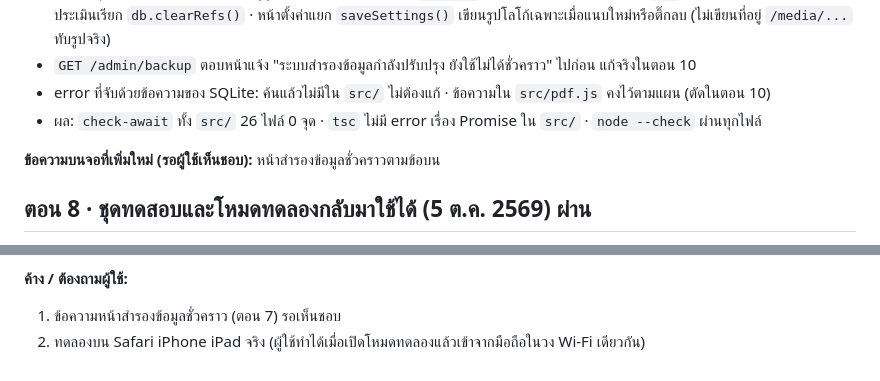
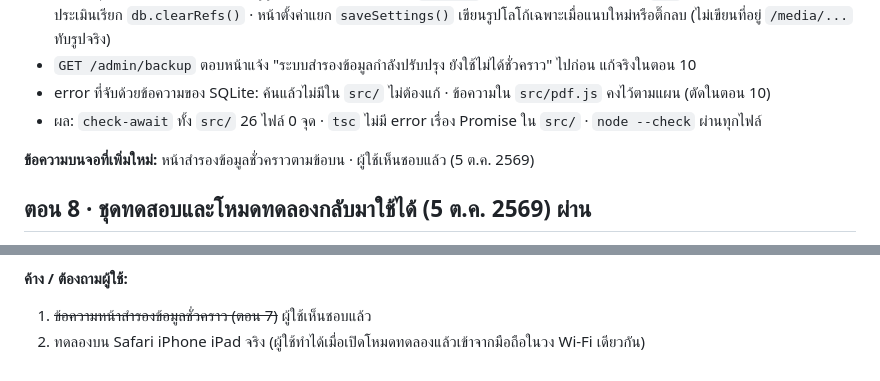
Before and after one commit to Piwatz/plan-system, a Markdown page: docs/cloud/PROGRESS.md, 2 parts joined by grey strips. Rendered like a GitHub page.

Commit message:
ตอน 8: บันทึกว่าผู้ใช้เห็นชอบข้อความหน้าสำรองข้อมูลชั่วคราว
Co-Authored-By: Claude Opus 5.5 <noreply@anthropic.com>

```diff
--- a/docs/cloud/PROGRESS.md
+++ b/docs/cloud/PROGRESS.md
@@ -98,7 +98,7 @@
 - error ที่จับด้วยข้อความของ SQLite: ค้นแล้วไม่มีใน `src/` ไม่ต้องแก้ · ข้อความใน `src/pdf.js` คงไว้ตามแผน (ตัดในตอน 10)
 - ผล: `check-await` ทั้ง `src/` 26 ไฟล์ 0 จุด · `tsc` ไม่มี error เรื่อง Promise ใน `src/` · `node --check` ผ่านทุกไฟล์
 
-**ข้อความบนจอที่เพิ่มใหม่ (รอผู้ใช้เห็นชอบ):** หน้าสำรองข้อมูลชั่วคราวตามข้อบน
+**ข้อความบนจอที่เพิ่มใหม่:** หน้าสำรองข้อมูลชั่วคราวตามข้อบน · ผู้ใช้เห็นชอบแล้ว (5 ต.ค. 2569)
 
 ## ตอน 8 · ชุดทดสอบและโหมดทดลองกลับมาใช้ได้ (5 ต.ค. 2569) ผ่าน
 
@@ -125,5 +125,5 @@
   - log ของเซิร์ฟเวอร์และ console ของเบราว์เซอร์ไม่มี error
 
 **ค้าง / ต้องถามผู้ใช้:**
-1. ข้อความหน้าสำรองข้อมูลชั่วคราว (ตอน 7) รอเห็นชอบ
+1. ~~ข้อความหน้าสำรองข้อมูลชั่วคราว (ตอน 7)~~ ผู้ใช้เห็นชอบแล้ว
 2. ทดลองบน Safari iPhone iPad จริง (ผู้ใช้ทำได้เมื่อเปิดโหมดทดลองแล้วเข้าจากมือถือในวง Wi-Fi เดียวกัน)
```
